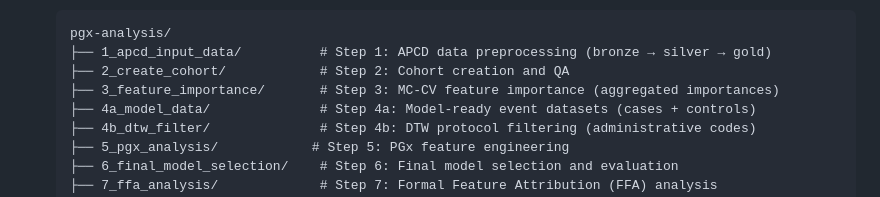
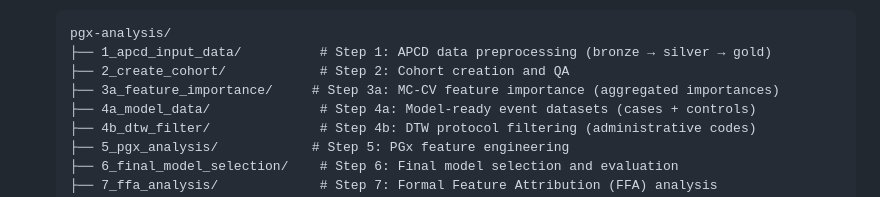
Before and after one commit to Jerome3590/aws-pgx-setup, a Markdown page: ec2/README.md, the part around the change. GitHub-like rendering.

```diff
--- a/ec2/README.md
+++ b/ec2/README.md
@@ -231,7 +231,7 @@ We execute workflows from **Jupyter notebook terminal sessions** to leverage aut
    pgx-analysis/
    ├── 1_apcd_input_data/          # Step 1: APCD data preprocessing (bronze → silver → gold)
    ├── 2_create_cohort/            # Step 2: Cohort creation and QA
-   ├── 3_feature_importance/       # Step 3: MC-CV feature importance (aggregated importances)
+   ├── 3a_feature_importance/     # Step 3a: MC-CV feature importance (aggregated importances)
    ├── 4a_model_data/              # Step 4a: Model-ready event datasets (cases + controls)
    ├── 4b_dtw_filter/              # Step 4b: DTW protocol filtering (administrative codes)
    ├── 5_pgx_analysis/            # Step 5: PGx feature engineering
```
